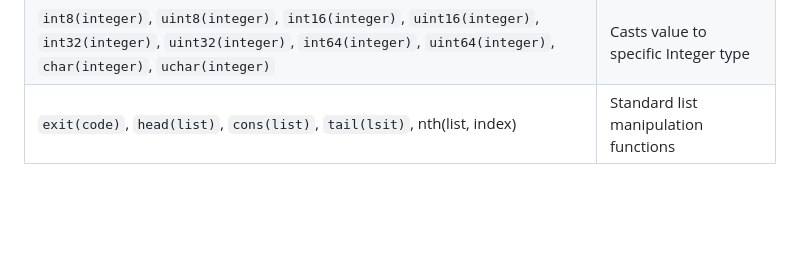
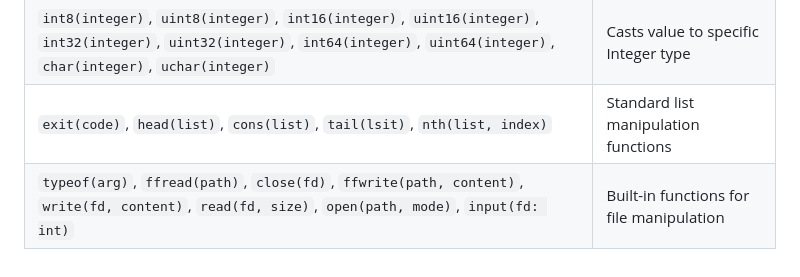
Before and after one commit to CorpsB/Glados, a Markdown page: How_To_Dev.md, the part around the change. Drawn GitHub-style; blank space fills up the shorter version.

Commit message:
📝 add file manipulations builtins

```diff
--- a/How_To_Dev.md
+++ b/How_To_Dev.md
@@ -217,4 +217,5 @@ Standard operators and functions available globally.
 | `&&`, `!`, `\|\|` | Logical operators |
 | `print(val)` | Prints a value to stdout |
 |`int8(integer)`, `uint8(integer)`, `int16(integer)`, `uint16(integer)`, `int32(integer)`, `uint32(integer)`, `int64(integer)`, `uint64(integer)`, `char(integer)`, `uchar(integer)` | Casts value to specific Integer type|
-|`exit(code)`, `head(list)`, `cons(list)`, `tail(lsit)`, nth(list, index)| Standard list manipulation functions|
+|`exit(code)`, `head(list)`, `cons(list)`, `tail(lsit)`, `nth(list, index)`| Standard list manipulation functions|
+| `typeof(arg)`, `ffread(path)`, `close(fd)`, `ffwrite(path, content)`, `write(fd, content)`, `read(fd, size)`, `open(path, mode)`, `input(fd: int)` | Built-in functions for file manipulation|
```
